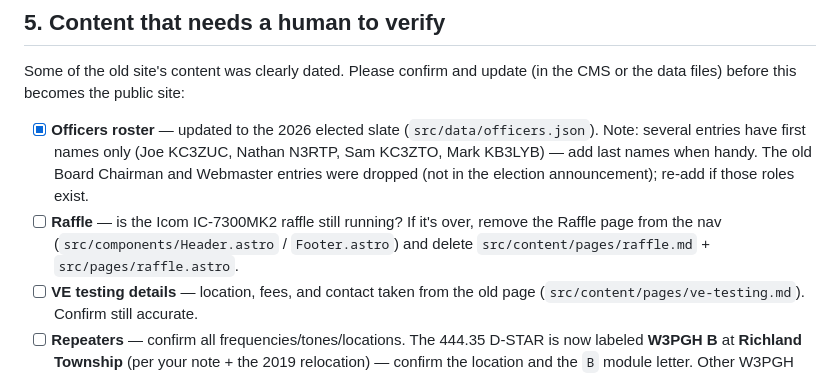
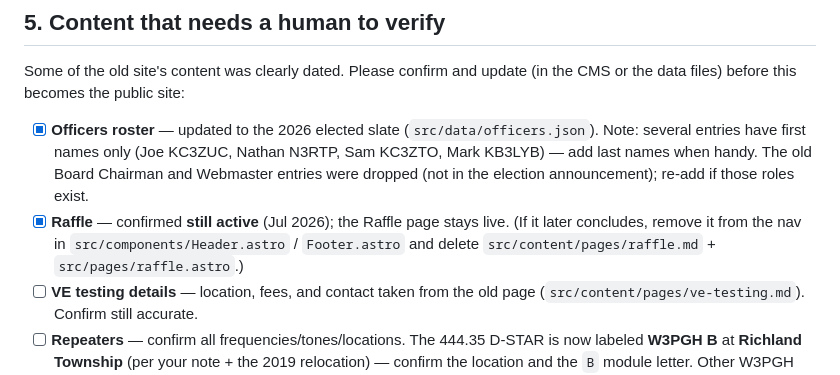
Before and after one commit to mark-iid/nharcweb, a Markdown page: HANDOFF.md, the part around the change. GitHub-like rendering.

Commit message:
Confirm raffle still active in handoff checklist

```diff
--- a/HANDOFF.md
+++ b/HANDOFF.md
@@ -125,9 +125,9 @@ CMS or the data files) before this becomes the public site:
       Note: several entries have first names only (Joe KC3ZUC, Nathan N3RTP, Sam KC3ZTO,
       Mark KB3LYB) — add last names when handy. The old Board Chairman and Webmaster
       entries were dropped (not in the election announcement); re-add if those roles exist.
-- [ ] **Raffle** — is the Icom IC-7300MK2 raffle still running? If it's over, remove
-      the Raffle page from the nav (`src/components/Header.astro` / `Footer.astro`)
-      and delete `src/content/pages/raffle.md` + `src/pages/raffle.astro`.
+- [x] **Raffle** — confirmed **still active** (Jul 2026); the Raffle page stays live.
+      (If it later concludes, remove it from the nav in `src/components/Header.astro` /
+      `Footer.astro` and delete `src/content/pages/raffle.md` + `src/pages/raffle.astro`.)
 - [ ] **VE testing details** — location, fees, and contact taken from the old page
       (`src/content/pages/ve-testing.md`). Confirm still accurate.
 - [ ] **Repeaters** — confirm all frequencies/tones/locations. The 444.35 D-STAR is
```
